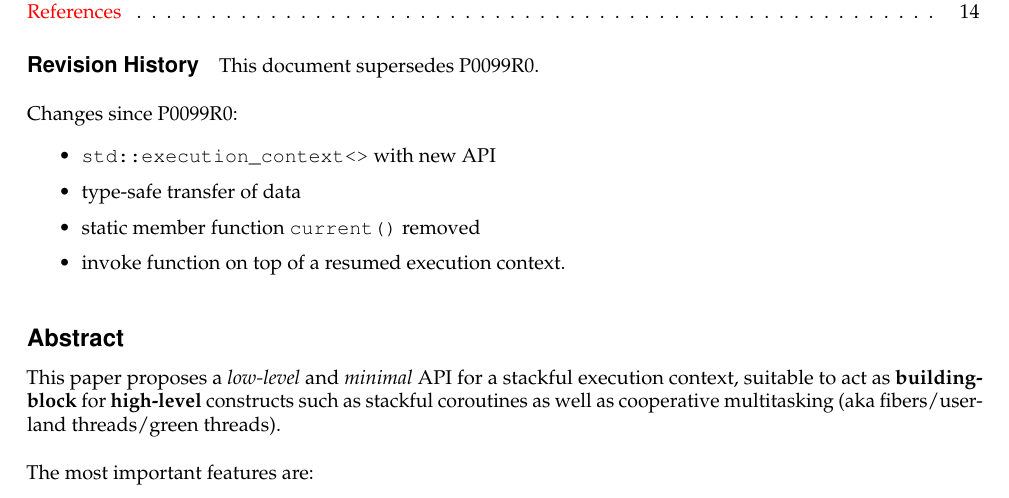
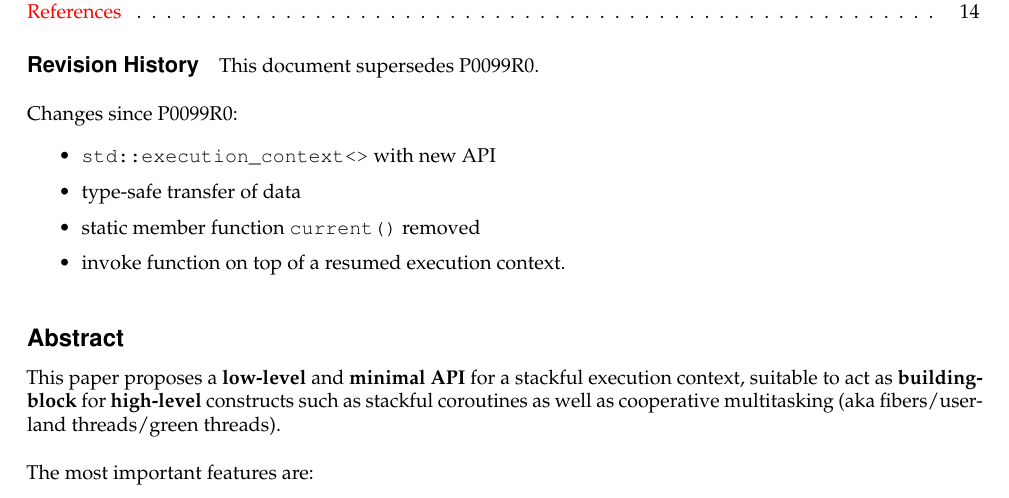
Before and after one commit to olk/P0099, a LaTeX document (P0099R1.tex, which reads abstract.tex): part of page 1 of 15, cut so that both start at the same text. Compiled offline with pdfLaTeX.

Commit message:
set  and  in bold font

```diff
--- a/abstract.tex
+++ b/abstract.tex
@@ -1,6 +1,6 @@
 \abschnitt{Abstract}
-This paper proposes a \emph{low-level} and \emph{minimal} API for a stackful
-execution context, suitable to act as {\bfseries building-block} for
+This paper proposes a {\bfseries low-level} and {\bfseries minimal API} for a
+stackful execution context, suitable to act as {\bfseries building-block} for
 {\bfseries high-level} constructs such as stackful coroutines as well as
 cooperative multitasking (aka fibers/user-land threads/green threads).\\
 \newline
```
